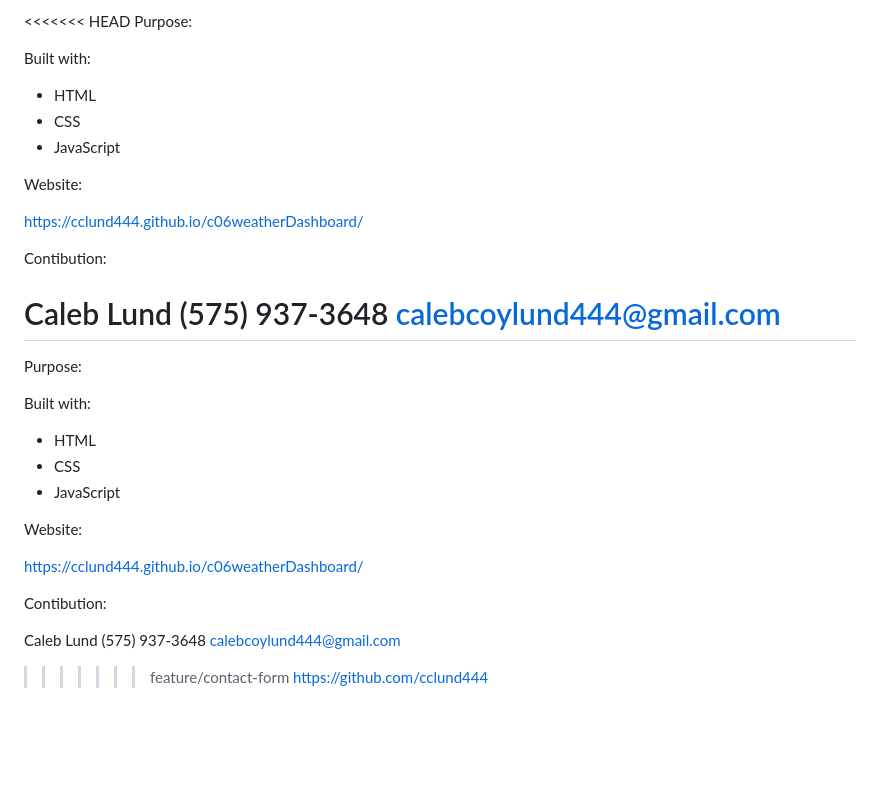
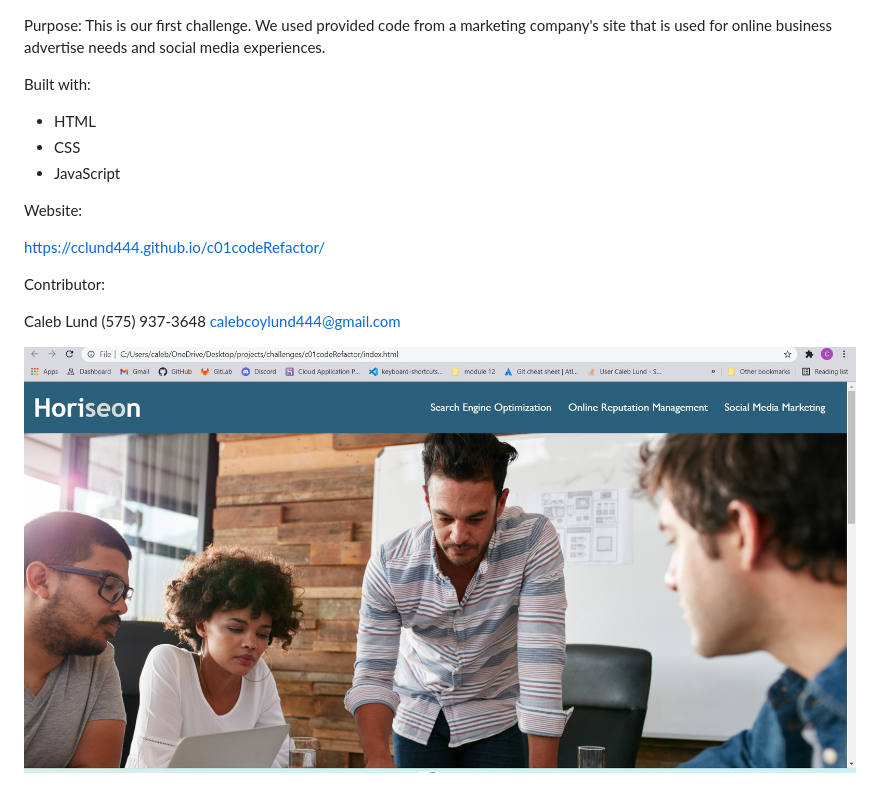
Before and after one commit to cclund444/c01codeRefactor, a Markdown page: README.md, the part around the change. Rendered like a GitHub page; pictures changed too: c01ScreenShot.jpg (added); blank space fills up the shorter version.

Commit message:
update of readme

```diff
--- a/README.md
+++ b/README.md
@@ -1,6 +1,5 @@
-<<<<<<< HEAD
 Purpose:
-
+    This is our first challenge. We used provided code from a marketing company's site that is used for online business advertise needs and social media experiences.
 
 Built with:
 * HTML
@@ -9,30 +8,12 @@ Built with:
 
 Website:
 
-https://cclund444.github.io/c06weatherDashboard/
+https://cclund444.github.io/c01codeRefactor/
 
-Contibution:
+Contributor:
 
 Caleb Lund
 (575) 937-3648
 calebcoylund444@gmail.com
-=======
-Purpose:
 
-
-Built with:
-* HTML
-* CSS
-* JavaScript
-
-Website:
-
-https://cclund444.github.io/c06weatherDashboard/
-
-Contibution:
-
-Caleb Lund
-(575) 937-3648
-calebcoylund444@gmail.com
->>>>>>> feature/contact-form
-https://github.com/cclund444
+<img src = "c01ScreenShot.jpg" />
```
